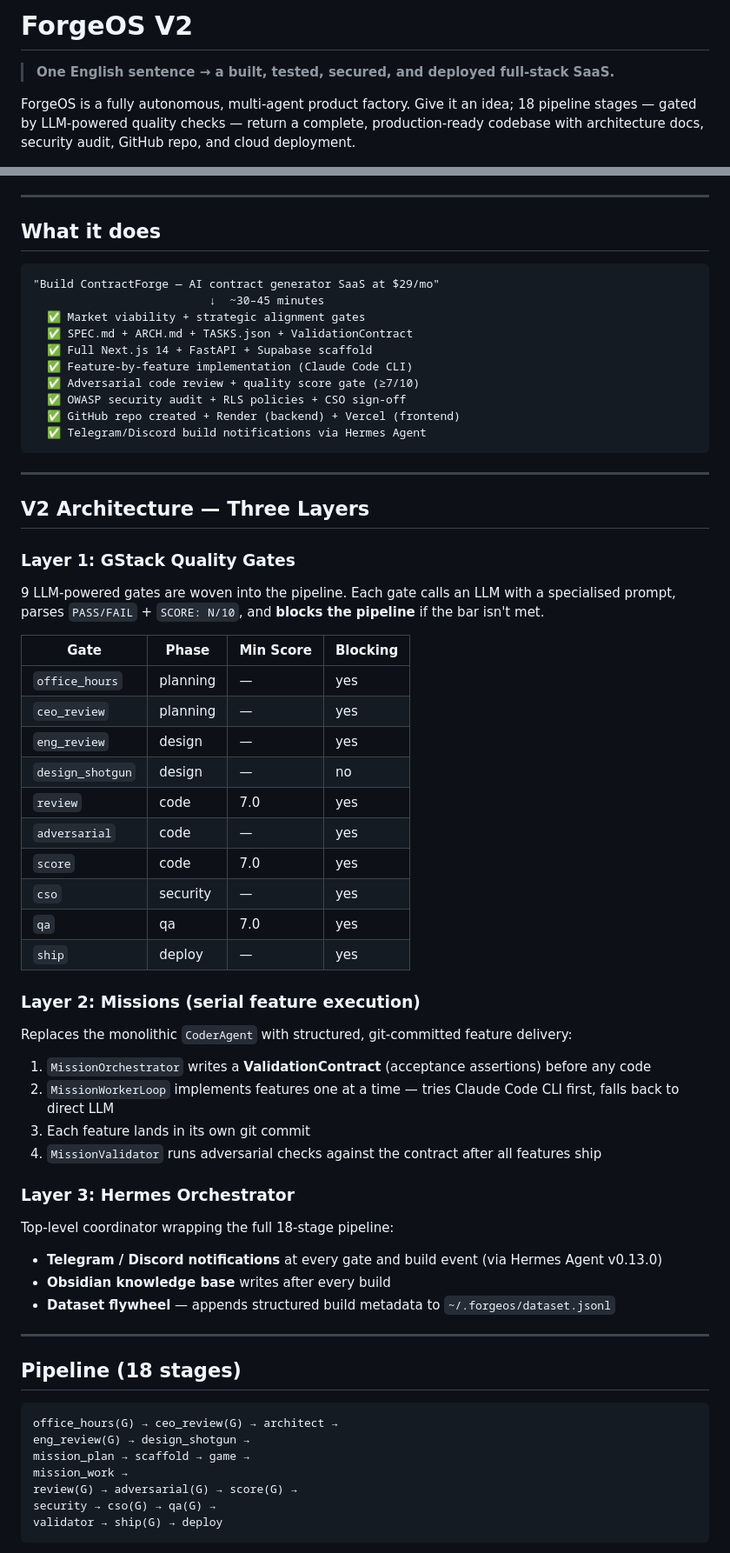
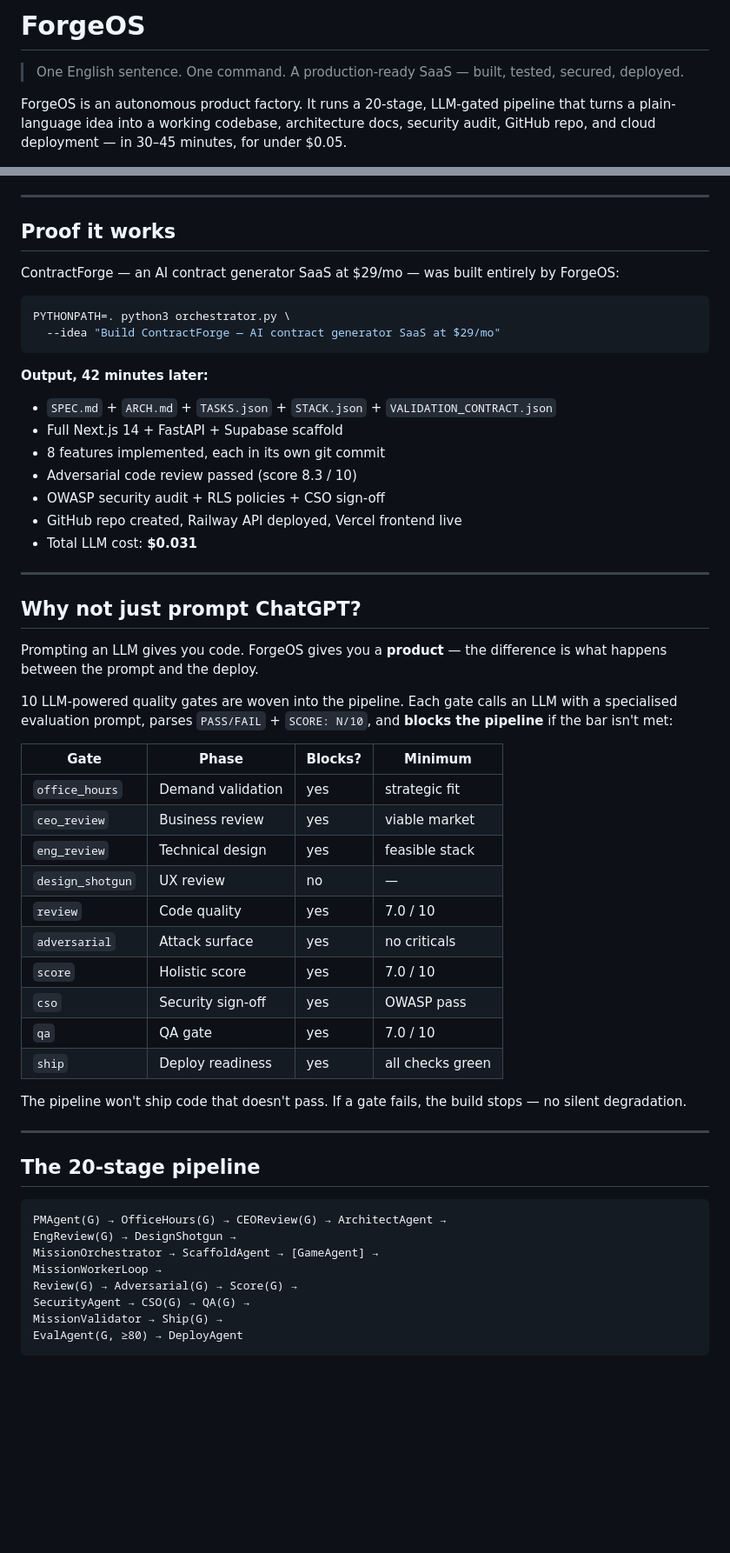
Before and after one commit to xenaarch-dev/forgeos, a Markdown page: README.md, 2 parts joined by grey strips. Shown at 87% size. GitHub-like rendering; blank space fills up the shorter version.

````diff
--- a/README.md
+++ b/README.md
@@ -1,8 +1,8 @@
-# ForgeOS V2
+# ForgeOS
 
-> **One English sentence → a built, tested, secured, and deployed full-stack SaaS.**
+> One English sentence. One command. A production-ready SaaS — built, tested, secured, deployed.
 
-ForgeOS is a fully autonomous, multi-agent product factory. Give it an idea; 18 pipeline stages — gated by LLM-powered quality checks — return a complete, production-ready codebase with architecture docs, security audit, GitHub repo, and cloud deployment.
+ForgeOS is an autonomous product factory. It runs a 20-stage, LLM-gated pipeline that turns a plain-language idea into a working codebase, architecture docs, security audit, GitHub repo, and cloud deployment — in 30–45 minutes, for under $0.05.
 
 [![License: MIT](https://img.shields.io/badge/License-MIT-purple.svg)](LICENSE)
 [![Python 3.11+](https://img.shields.io/badge/Python-3.11%2B-blue.svg)](https://python.org)
@@ -12,70 +11,59 @@ ForgeOS is a fully autonomous, multi-agent product factory. Give it an idea; 18
 
 ---
 
-## What it does
+## Proof it works
 
+ContractForge — an AI contract generator SaaS at $29/mo — was built entirely by ForgeOS:
+
+```bash
+PYTHONPATH=. python3 orchestrator.py \
+  --idea "Build ContractForge — AI contract generator SaaS at $29/mo"
 ```
-"Build ContractForge — AI contract generator SaaS at $29/mo"
-                          ↓  ~30–45 minutes
-  ✅ Market viability + strategic alignment gates
-  ✅ SPEC.md + ARCH.md + TASKS.json + ValidationContract
-  ✅ Full Next.js 14 + FastAPI + Supabase scaffold
-  ✅ Feature-by-feature implementation (Claude Code CLI)
-  ✅ Adversarial code review + quality score gate (≥7/10)
-  ✅ OWASP security audit + RLS policies + CSO sign-off
-  ✅ GitHub repo created + Render (backend) + Vercel (frontend)
-  ✅ Telegram/Discord build notifications via Hermes Agent
-```
+
+**Output, 42 minutes later:**
+- `SPEC.md` + `ARCH.md` + `TASKS.json` + `STACK.json` + `VALIDATION_CONTRACT.json`
+- Full Next.js 14 + FastAPI + Supabase scaffold
+- 8 features implemented, each in its own git commit
+- Adversarial code review passed (score 8.3 / 10)
+- OWASP security audit + RLS policies + CSO sign-off
+- GitHub repo created, Railway API deployed, Vercel frontend live
+- Total LLM cost: **$0.031**
 
 ---
 
-## V2 Architecture — Three Layers
+## Why not just prompt ChatGPT?
 
-### Layer 1: GStack Quality Gates
+Prompting an LLM gives you code. ForgeOS gives you a **product** — the difference is what happens between the prompt and the deploy.
 
-9 LLM-powered gates are woven into the pipeline. Each gate calls an LLM with a specialised prompt, parses `PASS/FAIL` + `SCORE: N/10`, and **blocks the pipeline** if the bar isn't met.
+10 LLM-powered quality gates are woven into the pipeline. Each gate calls an LLM with a specialised evaluation prompt, parses `PASS/FAIL` + `SCORE: N/10`, and **blocks the pipeline** if the bar isn't met:
 
-| Gate | Phase | Min Score | Blocking |
-|------|-------|-----------|----------|
-| `office_hours` | planning | — | yes |
-| `ceo_review` | planning | — | yes |
-| `eng_review` | design | — | yes |
-| `design_shotgun` | design | — | no |
-| `review` | code | 7.0 | yes |
-| `adversarial` | code | — | yes |
-| `score` | code | 7.0 | yes |
-| `cso` | security | — | yes |
-| `qa` | qa | 7.0 | yes |
-| `ship` | deploy | — | yes |
+| Gate | Phase | Blocks? | Minimum |
+|------|-------|---------|---------|
+| `office_hours` | Demand validation | yes | strategic fit |
+| `ceo_review` | Business review | yes | viable market |
+| `eng_review` | Technical design | yes | feasible stack |
+| `design_shotgun` | UX review | no | — |
+| `review` | Code quality | yes | 7.0 / 10 |
+| `adversarial` | Attack surface | yes | no criticals |
+| `score` | Holistic score | yes | 7.0 / 10 |
+| `cso` | Security sign-off | yes | OWASP pass |
+| `qa` | QA gate | yes | 7.0 / 10 |
+| `ship` | Deploy readiness | yes | all checks green |
 
-### Layer 2: Missions (serial feature execution)
-
-Replaces the monolithic `CoderAgent` with structured, git-committed feature delivery:
-
-1. `MissionOrchestrator` writes a **ValidationContract** (acceptance assertions) before any code
-2. `MissionWorkerLoop` implements features one at a time — tries Claude Code CLI first, falls back to direct LLM
-3. Each feature lands in its own git commit
-4. `MissionValidator` runs adversarial checks against the contract after all features ship
-
-### Layer 3: Hermes Orchestrator
-
-Top-level coordinator wrapping the full 18-stage pipeline:
-
-- **Telegram / Discord notifications** at every gate and build event (via Hermes Agent v0.13.0)
-- **Obsidian knowledge base** writes after every build
-- **Dataset flywheel** — appends structured build metadata to `~/.forgeos/dataset.jsonl`
+The pipeline won't ship code that doesn't pass. If a gate fails, the build stops — no silent degradation.
 
 ---
 
-## Pipeline (18 stages)
+## The 20-stage pipeline
 
 ```
-office_hours(G) → ceo_review(G) → architect →
-eng_review(G) → design_shotgun →
-mission_plan → scaffold → game →
-mission_work →
-review(G) → adversarial(G) → score(G) →
-security → cso(G) → qa(G) →
-validator → ship(G) → deploy
+PMAgent(G) → OfficeHours(G) → CEOReview(G) → ArchitectAgent →
+EngReview(G) → DesignShotgun →
+MissionOrchestrator → ScaffoldAgent → [GameAgent] →
+MissionWorkerLoop →
+Review(G) → Adversarial(G) → Score(G) →
+SecurityAgent → CSO(G) → QA(G) →
+MissionValidator → Ship(G) →
+EvalAgent(G, ≥80) → DeployAgent
 ```
 
````
Also changed, not shown: other parts of README.md (+180 -120 lines).
